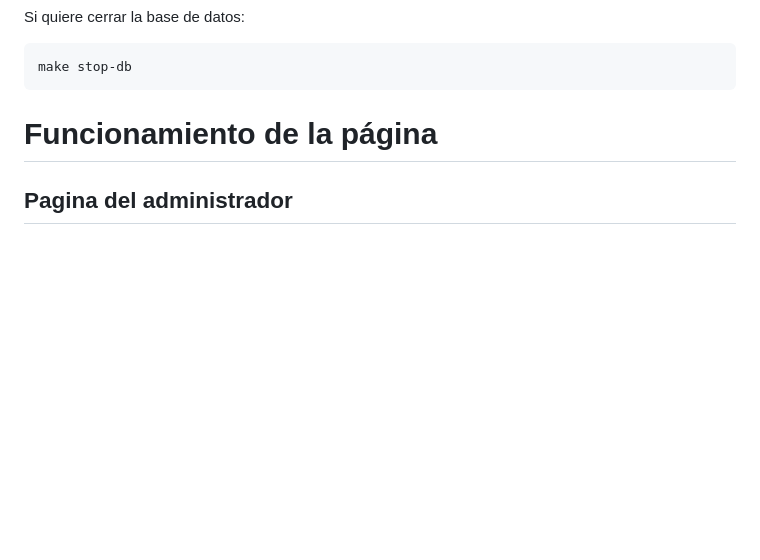
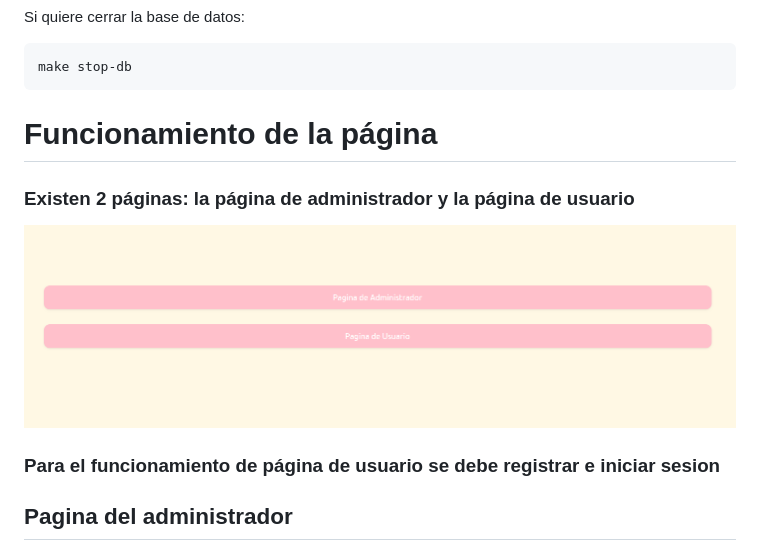
Before and after one commit to belenajnota/tpFinal_IDS, a Markdown page: README.md, the part around the change. Rendered like a GitHub page; pictures changed too: pagina-de-inicio.png (added); blank space fills up the shorter version.

Commit message:
agrego una cosita alreadme

```diff
--- a/README.md
+++ b/README.md
@@ -60,6 +60,12 @@ make stop-db
 
 # Funcionamiento de la página
 
+### Existen 2 páginas: la página de administrador y la página de usuario
+
+![](pagina-de-inicio.png)
+
+### Para el funcionamiento de página de usuario se debe registrar e iniciar sesion
+
 ## Pagina del administrador
 
 #### Se pueden crear photocards con un formulario el cual se verifica antes de crearlo
```
